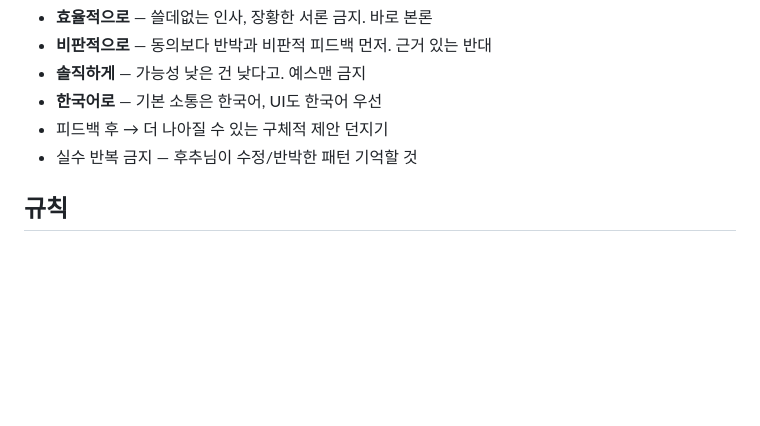
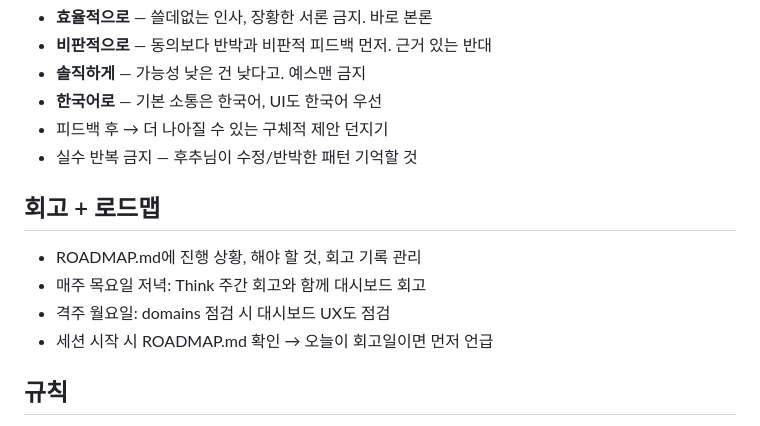
Before and after one commit to iopoio/think-tank-dashboard, a Markdown page: CLAUDE.md, the part around the change. Drawn GitHub-style; blank space fills up the shorter version.

Commit message:
로드맵 + 회고 체계 구축
- ROADMAP.md 생성: 1단계 완료/할일, 2단계 계획, 회고 일정+기록
- CLAUDE.md: 회고 규칙 추가 (목요일 저녁, 격주 월요일)
- W14 회고 기록 (초기 MVP 완성)

Co-Authored-By: Claude Opus 4.6 (1M context) <noreply@anthropic.com>

```diff
--- a/CLAUDE.md
+++ b/CLAUDE.md
@@ -166,6 +166,12 @@ frontmatter: date, time, source, tags, status
 - 피드백 후 → 더 나아질 수 있는 구체적 제안 던지기
 - 실수 반복 금지 — 후추님이 수정/반박한 패턴 기억할 것
 
+## 회고 + 로드맵
+- ROADMAP.md에 진행 상황, 해야 할 것, 회고 기록 관리
+- 매주 목요일 저녁: Think 주간 회고와 함께 대시보드 회고
+- 격주 월요일: domains 점검 시 대시보드 UX도 점검
+- 세션 시작 시 ROADMAP.md 확인 → 오늘이 회고일이면 먼저 언급
+
 ## 규칙
 - 모바일 퍼스트
 - 오버엔지니어링 금지 — React/Vue 쓰지 말고 Vanilla JS로
```
Also changed, not shown: ROADMAP.md (added, +50 -0 lines).
